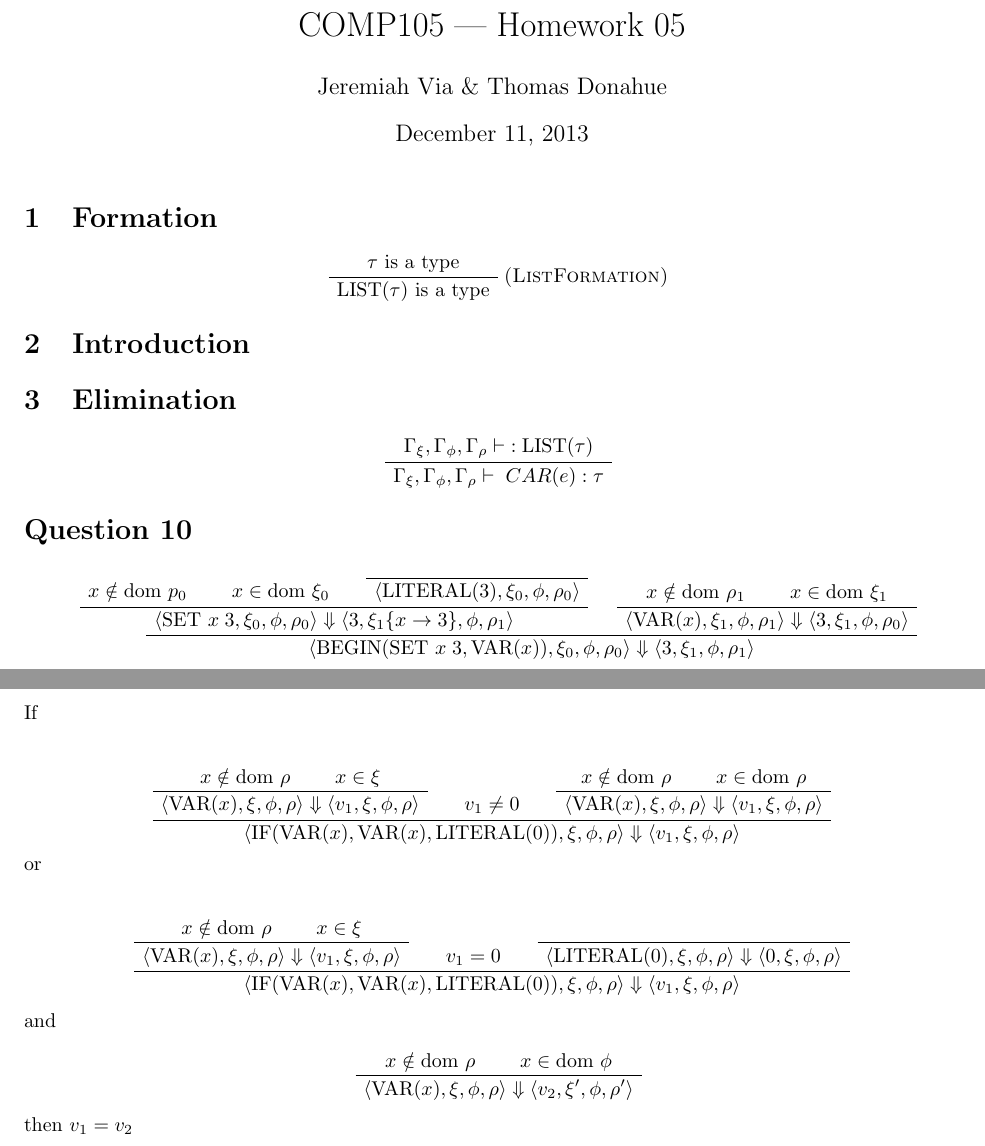
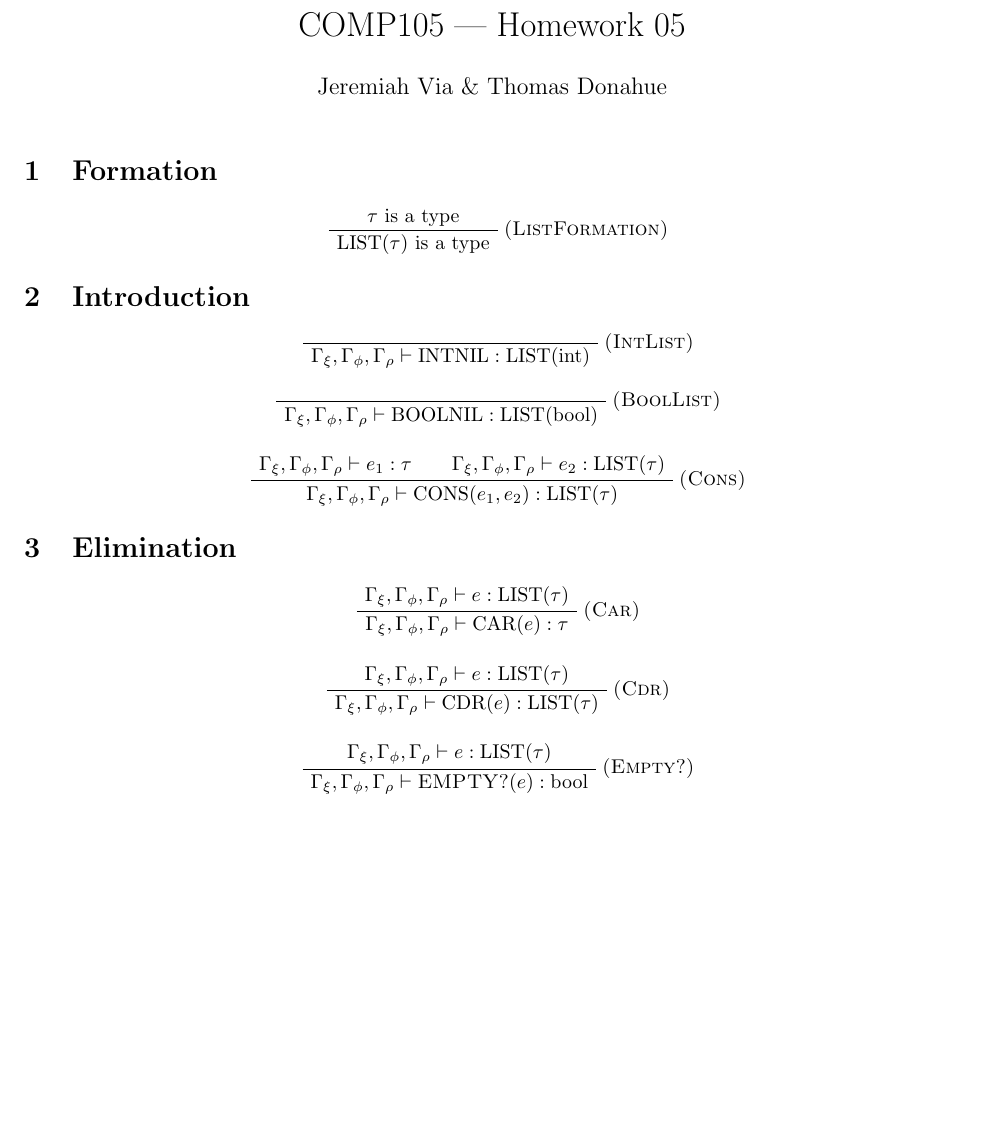
Before and after one commit to jvia/gscheme, a LaTeX document (list.tex): two parts of pages 1 and 2 of 5 before the commit and part of the page after it, the two joined at a grey line, cut so that both start at the same text, the shorter picture padded with empty space. Compiled offline with pdfLaTeX.

Commit message:
Add list typing rules.

```diff
--- a/list.tex
+++ b/list.tex
@@ -15,12 +15,15 @@
 \newcommand{\LITERAL}[1]{\text{LITERAL}(#1)}%
 \newcommand{\FOR}[4]{\text{FOR}(#1,#2,#3,#4)}%
 \newcommand{\EVAL}[0]{\Downarrow}%
+\newcommand{\INT}[0]{\text{int}}%
+\newcommand{\BOOL}[0]{\text{bool}}%
 \newcommand{\APPLY}[2]{\text{APPLY}(#1,#2)}%
 \newcommand{\LIST}[1]{\text{LIST}(#1)}%
-\newcommand{\TYPEENV}[1]{\Gamma_\xi,\Gamma_\phi,\Gamma_\rho \vdash\;}%
+\newcommand{\TYPEENV}[0]{\Gamma_{\xi}, \Gamma_{\phi}, \Gamma_{\rho} \vdash}%
 
 \author{Jeremiah Via \& Thomas Donahue}
 \title{COMP105 --- Homework 05}
+\date{}
 
 \begin{document}
 \maketitle
@@ -43,6 +46,36 @@
 %%%%%%%%%%%%%%%%%%%%%%%%%%%%%%%%%%%%%%%%%%%%%%%%%%%%%%%%%%%%%%%%%%%%%%
 \section{Introduction}
 
+\begin{prooftree}
+  \AxiomC{}
+  \RightLabel{\textsc{(IntList)}}
+  \UnaryInfC{$\TYPEENV \text{INTNIL} : \LIST{\INT}$}
+\end{prooftree}
+
+\begin{prooftree}
+  \AxiomC{}
+  \RightLabel{\textsc{(BoolList)}}
+  \UnaryInfC{$\TYPEENV \text{BOOLNIL} : \LIST{\BOOL}$}
+\end{prooftree}
+
+% \begin{prooftree}
+%   \AxiomC{}
+%   \RightLabel{\textsc{(ArrIntList)}}
+%   \UnaryInfC{$\TYPEENV \text{ARRINTNIL} : \LIST{\text{ARR}(\INT)}$}
+% \end{prooftree}
+
+% \begin{prooftree}
+%   \AxiomC{}
+%   \RightLabel{\textsc{(ArrIntList)}}
+%   \UnaryInfC{$\TYPEENV \text{ARRINTNIL} : \LIST{\text{ARR}(\INT)}$}
+% \end{prooftree}
+
+\begin{prooftree}
+  \AxiomC{$\TYPEENV e_1 : \tau \qquad \TYPEENV e_2 : \LIST{\tau}$}
+  \RightLabel{\textsc{(Cons)}}
+  \UnaryInfC{$\TYPEENV \text{CONS}(e_1,e_2) : \LIST{\tau}$}
+\end{prooftree}
+
 %%%%%%%%%%%%%%%%%%%%%%%%%%%%%%%%%%%%%%%%%%%%%%%%%%%%%%%%%%%%%%%%%%%%%%
 % Elimination
 %%%%%%%%%%%%%%%%%%%%%%%%%%%%%%%%%%%%%%%%%%%%%%%%%%%%%%%%%%%%%%%%%%%%%%
@@ -50,66 +83,18 @@
 
 \begin{prooftree}
   \AxiomC{$\TYPEENV e : \LIST{\tau}$}
+  \RightLabel{\textsc{(Car)}}
   \UnaryInfC{$\TYPEENV \text{CAR}(e) : \tau$}
 \end{prooftree}
 
-\section*{Question 10}
 \begin{prooftree}
-  %% PREMISE LEFT SIDE
-  \AxiomC{$x \notin \text{dom }p_0$}
-  \AxiomC{$x \in \text{dom }\xi_0$}
-  \AxiomC{}
-  \UnaryInfC{$\langle\text{LITERAL}(3), \xi_0, \phi, \rho_0 \rangle$}
-  \TrinaryInfC{$\langle\text{SET } x \; 3, \xi_0, \phi, \rho_0 \rangle \Downarrow \langle 3, \xi_1\{x \rightarrow 3\}, \phi, \rho_1 \rangle$}
-  %% PREMISE RIGHT SIDE
-  \AxiomC{$x \notin \text{dom } \rho_1$}
-  \AxiomC{$x \in \text{dom } \xi_1$}
-  \BinaryInfC{$\langle \text{VAR}(x), \xi_1, \phi, \rho_1\rangle \Downarrow \langle 3, \xi_1, \phi, \rho_0 \rangle$}
-  %% CONCLUSION
-  \BinaryInfC{$\langle\text{BEGIN}(\text{SET } x\; 3, \text{VAR}(x)), \xi_0, \phi, \rho_0 \rangle   \Downarrow \langle 3, \xi_1, \phi, \rho_1 \rangle$}
+  \AxiomC{$\TYPEENV e : \LIST{\tau}$}
+  \RightLabel{\textsc{(Cdr)}}
+  \UnaryInfC{$\TYPEENV \text{CDR}(e) : \LIST{\tau}$}
 \end{prooftree}
 
-%%%%%%%%%%%%%%%%%%%%%%%%%%%%%%%%%%%%%%%%%%%%%%%%%%%%%%%%%%%%%%%%%%%%%%
-% Question 11
-%%%%%%%%%%%%%%%%%%%%%%%%%%%%%%%%%%%%%%%%%%%%%%%%%%%%%%%%%%%%%%%%%%%%%%
-\newpage
-\section*{Question 11}
-If
 \begin{prooftree}
-  \AxiomC{$x \notin \DOM{\rho}$}
-  \AxiomC{$x \in \xi$}
-  \BinaryInfC{$\STATE{\VAR{x}}{\xi}{\phi}{\rho} \Downarrow \STATE{v_1}{\xi}{\phi}{\rho}$}
-
-  \AxiomC{$v_1 \neq 0$}
-
-  \AxiomC{$x \notin \DOM{\rho}$}
-  \AxiomC{$x \in \DOM{\rho}$}
-  \BinaryInfC{$\STATE{\VAR{x}}{\xi}{\phi}{\rho} \Downarrow \STATE{v_1}{\xi}{\phi}{\rho}$}
-
-  \TrinaryInfC{$\STATE{\IF{\VAR{x}}{\VAR{x}}{\LITERAL{0}}}{\xi}{\phi}{\rho} \Downarrow \STATE{v_1}{\xi}{\phi}{\rho}$}
+  \AxiomC{$\TYPEENV e : \LIST{\tau}$}
+  \RightLabel{\textsc{(Empty?)}}
+  \UnaryInfC{$\TYPEENV \textsc{EMPTY?}(e) : \BOOL$}
 \end{prooftree}
-or
-\begin{prooftree}
-  \AxiomC{$x \notin \DOM{\rho}$}
-  \AxiomC{$x \in \xi$}
-  \BinaryInfC{$\STATE{\VAR{x}}{\xi}{\phi}{\rho} \Downarrow \STATE{v_1}{\xi}{\phi}{\rho}$}
-
-  \AxiomC{$v_1 = 0$}
-
-  \AxiomC{}
-  \UnaryInfC{$\STATE{\LITERAL{0}}{\xi}{\phi}{\rho} \Downarrow \STATE{0}{\xi}{\phi}{\rho}$}
-
-  \TrinaryInfC{$\STATE{\IF{\VAR{x}}{\VAR{x}}{\LITERAL{0}}}{\xi}{\phi}{\rho} \Downarrow \STATE{v_1}{\xi}{\phi}{\rho}$}
-\end{prooftree}
-and
-\begin{prooftree}
-  \AxiomC{$x \notin \DOM{\rho}$}
-  \AxiomC{$x \in \DOM{\phi}$}
-  \BinaryInfC{$\STATE{\VAR{x}}{\xi}{\phi}{\rho} \Downarrow \STATE{v_2}{\xi'}{\phi}{\rho'}$}
-\end{prooftree}
-then
-$v_1=v_2$
-%%%%%%%%%%%%%%%%%%%%%%%%%%%%%%%%%%%%%%%%%%%%%%%%%%%%%%%%%%%%%%%%%%%%%%
-% Question 13
-%%%%%%%%%%%%%%%%%%%%%%%%%%%%%%%%%%%%%%%%%%%%%%%%%%%%%%%%%%%%%%%%%%%%%%
-\newpage
```
Also changed, not shown: list.pdf (added), list.tex (98 more changed lines).
